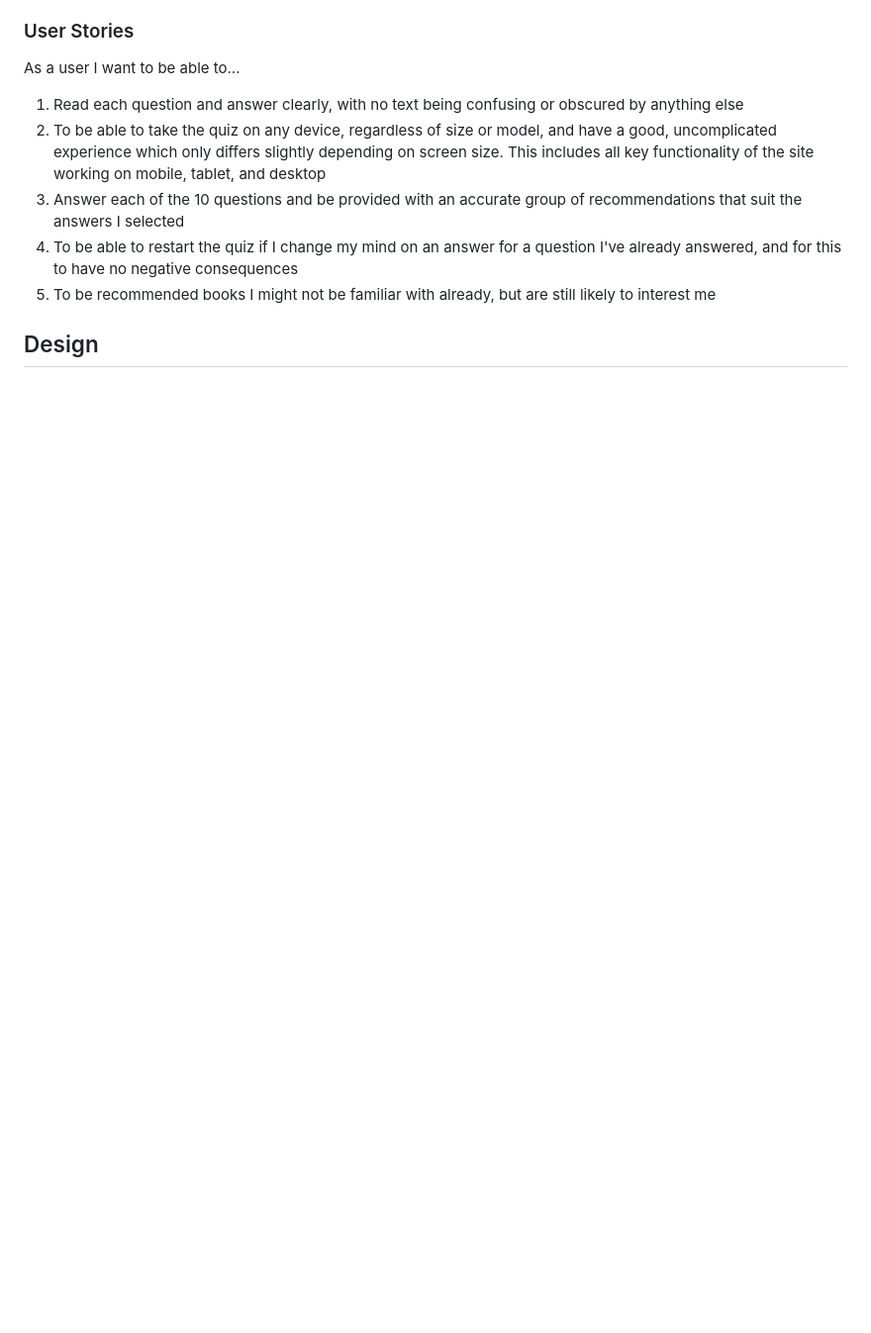
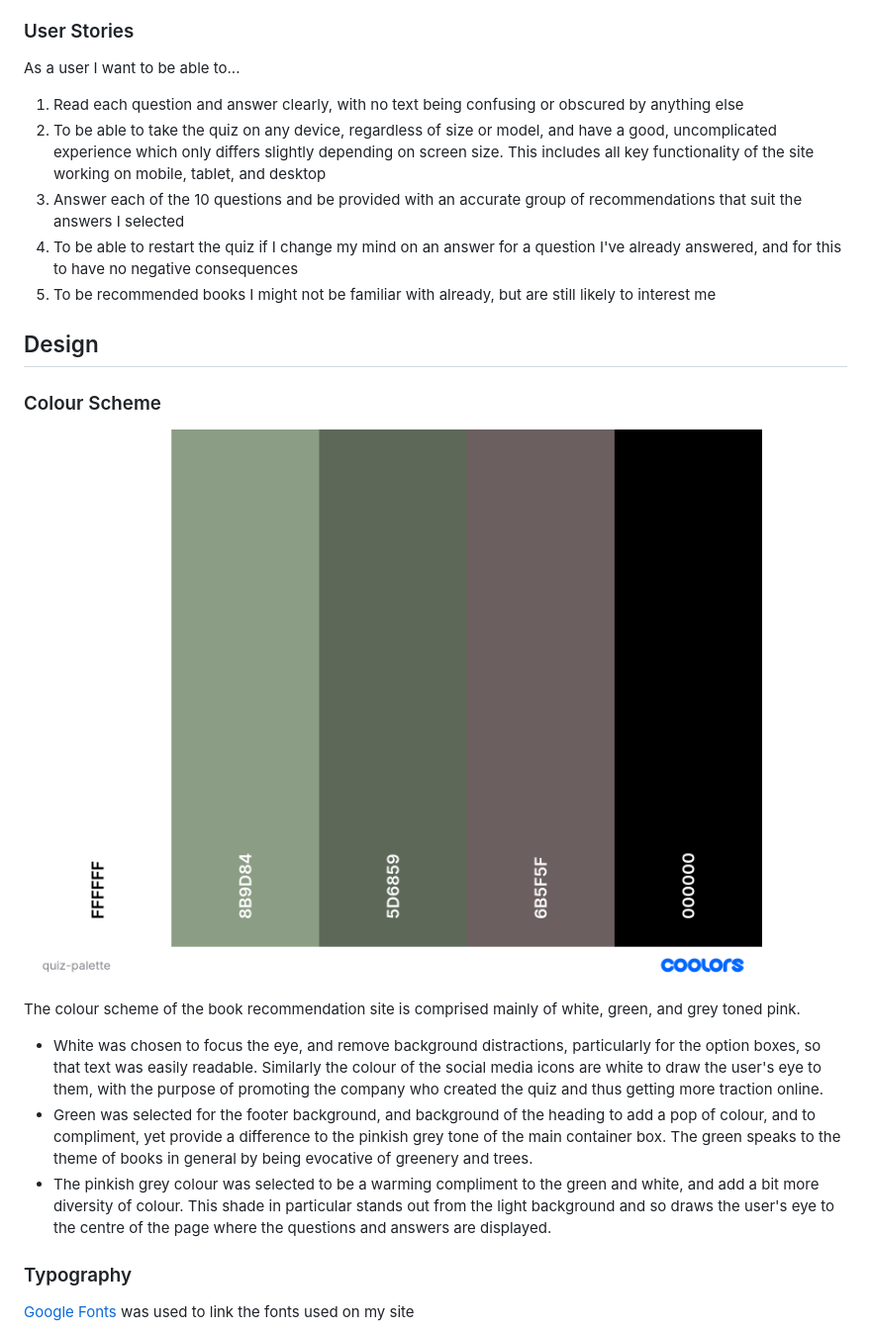
Before and after one commit to SkyeH-M/Book-Recommendation-Quiz, a Markdown page: README.md, the part around the change printed below. Shown: that part at 99% size. Drawn GitHub-style; pictures changed too: docs/quiz-palette.png (added); blank space fills up the shorter version.

Commit message:
Design and features sections of README.md file almost completed

```diff
--- a/README.md
+++ b/README.md
@@ -65,3 +65,17 @@ As a user I want to be able to...
 5. To be recommended books I might not be familiar with already, but are still likely to interest me
 
 ## Design
+### Colour Scheme
+
+![Image of my colour scheme](./docs/quiz-palette.png)
+
+The colour scheme of the book recommendation site is comprised mainly of white, green, and grey toned pink.
+
+* White was chosen to focus the eye, and remove background distractions, particularly for the option boxes, so that text was easily readable. Similarly the colour of the social media icons are white to draw the user's eye to them, with the purpose of promoting the company who created the quiz and thus getting more traction online.
+* Green was selected for the footer background, and background of the heading to add a pop of colour, and to compliment, yet provide a difference to the pinkish grey tone of the main container box. The green speaks to the theme of books in general by being evocative of greenery and trees.
+* The pinkish grey colour was selected to be a warming compliment to the green and white, and add a bit more diversity of colour. This shade in particular stands out from the light background and so draws the user's eye to the centre of the page where the questions and answers are displayed.
+
+### Typography
+
+[Google Fonts](https://fonts.google.com/) was used to link the fonts used on my site
+
```
Also changed, not shown: other parts of README.md (+28 -0 lines), docs/body-font.png (added), docs/header-font.png (added), 3 other files.
